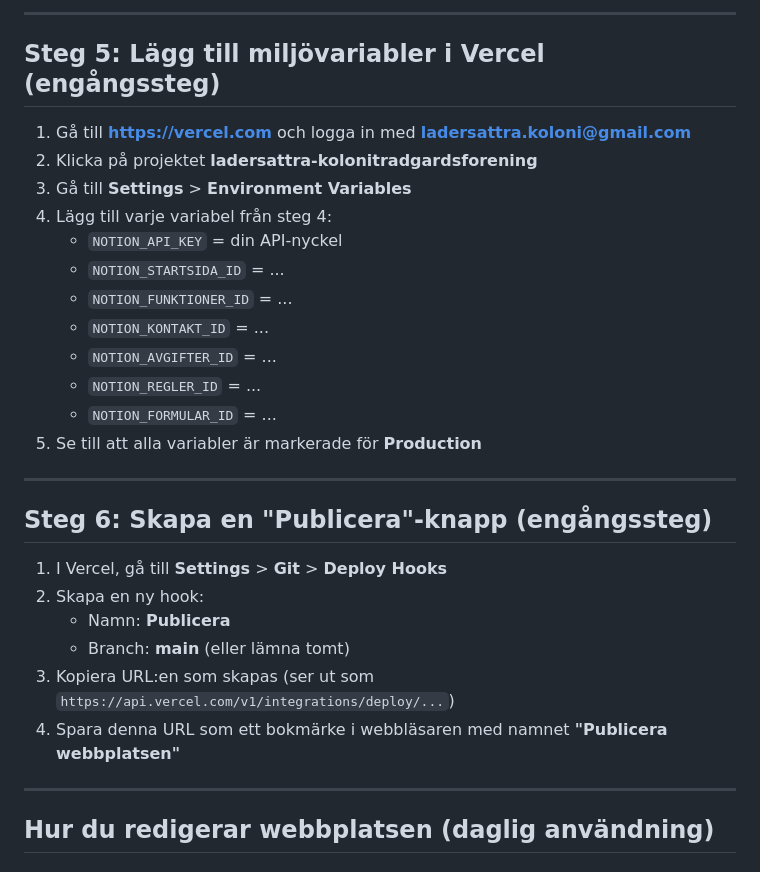
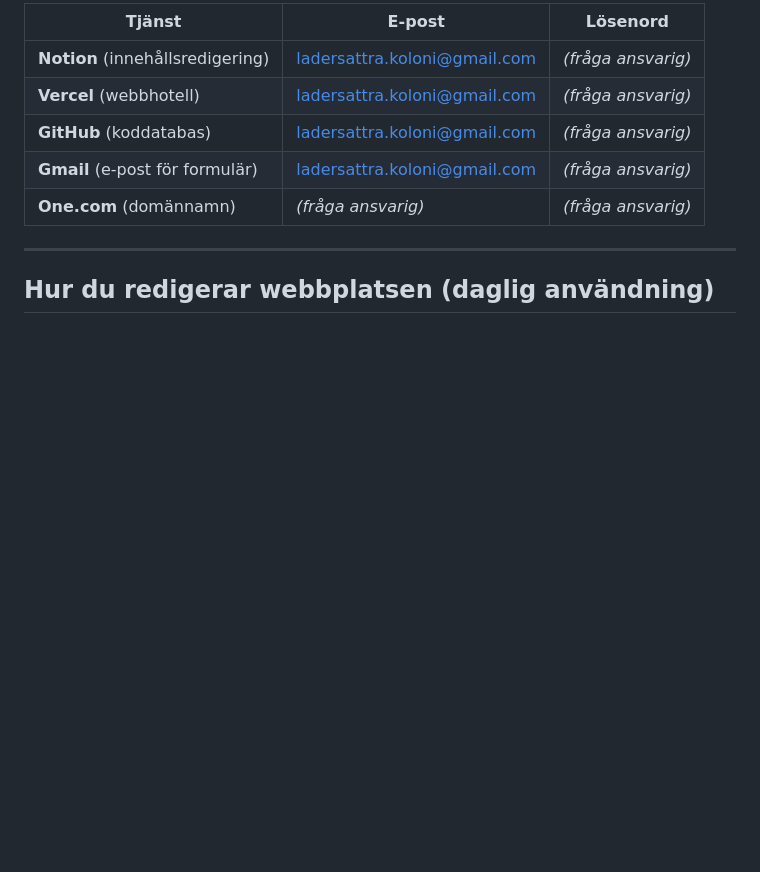
Before and after one commit to ladersattrakolonitradgardsforening/webbplats, a Markdown page: INSTRUKTIONER.md, the part around one of its changes. GitHub-like rendering; blank space fills up the shorter version.

```diff
--- a/INSTRUKTIONER.md
+++ b/INSTRUKTIONER.md
@@ -60,30 +15,10 @@ Denna steg kräver att någon med dator kör ett kommando en gång:
----
-
-## Steg 5: Lägg till miljövariabler i Vercel (engångssteg)
-
-1. Gå till **https://vercel.com** och logga in med **ladersattra.koloni@gmail.com**
-2. Klicka på projektet **ladersattra-kolonitradgardsforening**
-3. Gå till **Settings** > **Environment Variables**
-4. Lägg till varje variabel från steg 4:
-   - `NOTION_API_KEY` = din API-nyckel
-   - `NOTION_STARTSIDA_ID` = ...
-   - `NOTION_FUNKTIONER_ID` = ...
-   - `NOTION_KONTAKT_ID` = ...
-   - `NOTION_AVGIFTER_ID` = ...
-   - `NOTION_REGLER_ID` = ...
-   - `NOTION_FORMULAR_ID` = ...
-5. Se till att alla variabler är markerade för **Production**
-
----
-
-## Steg 6: Skapa en "Publicera"-knapp (engångssteg)
-
-1. I Vercel, gå till **Settings** > **Git** > **Deploy Hooks**
-2. Skapa en ny hook:
-   - Namn: **Publicera**
-   - Branch: **main** (eller lämna tomt)
-3. Kopiera URL:en som skapas (ser ut som `https://api.vercel.com/v1/integrations/deploy/...`)
-4. Spara denna URL som ett bokmärke i webbläsaren med namnet **"Publicera webbplatsen"**
+| Tjänst | E-post | Lösenord |
+|--------|--------|----------|
+| **Notion** (innehållsredigering) | ladersattra.koloni@gmail.com | *(fråga ansvarig)* |
+| **Vercel** (webbhotell) | ladersattra.koloni@gmail.com | *(fråga ansvarig)* |
+| **GitHub** (koddatabas) | ladersattra.koloni@gmail.com | *(fråga ansvarig)* |
+| **Gmail** (e-post för formulär) | ladersattra.koloni@gmail.com | *(fråga ansvarig)* |
+| **One.com** (domännamn) | *(fråga ansvarig)* | *(fråga ansvarig)* |
 
 ---
 
```
Also changed, not shown: other parts of INSTRUKTIONER.md (+47 -56 lines).
